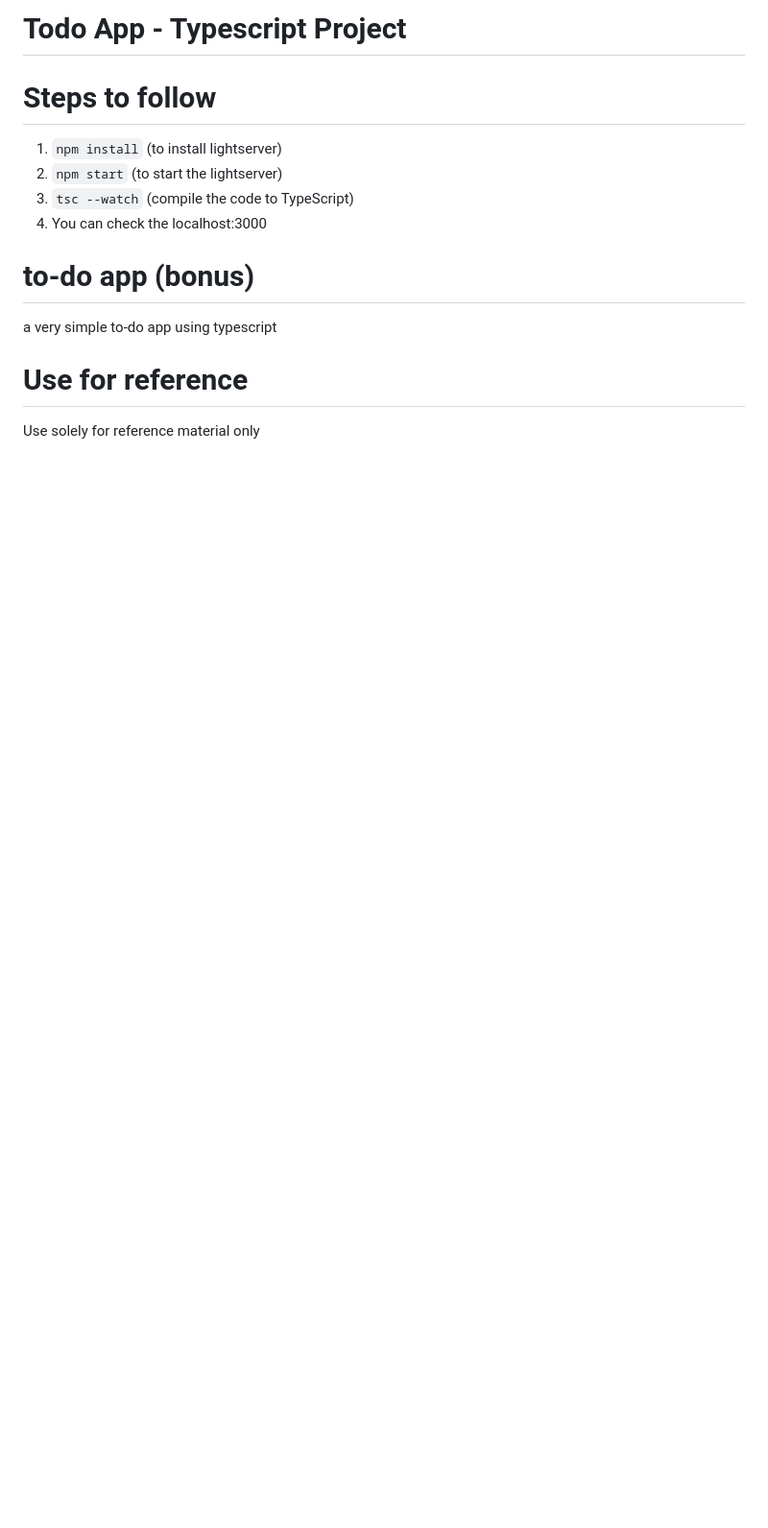
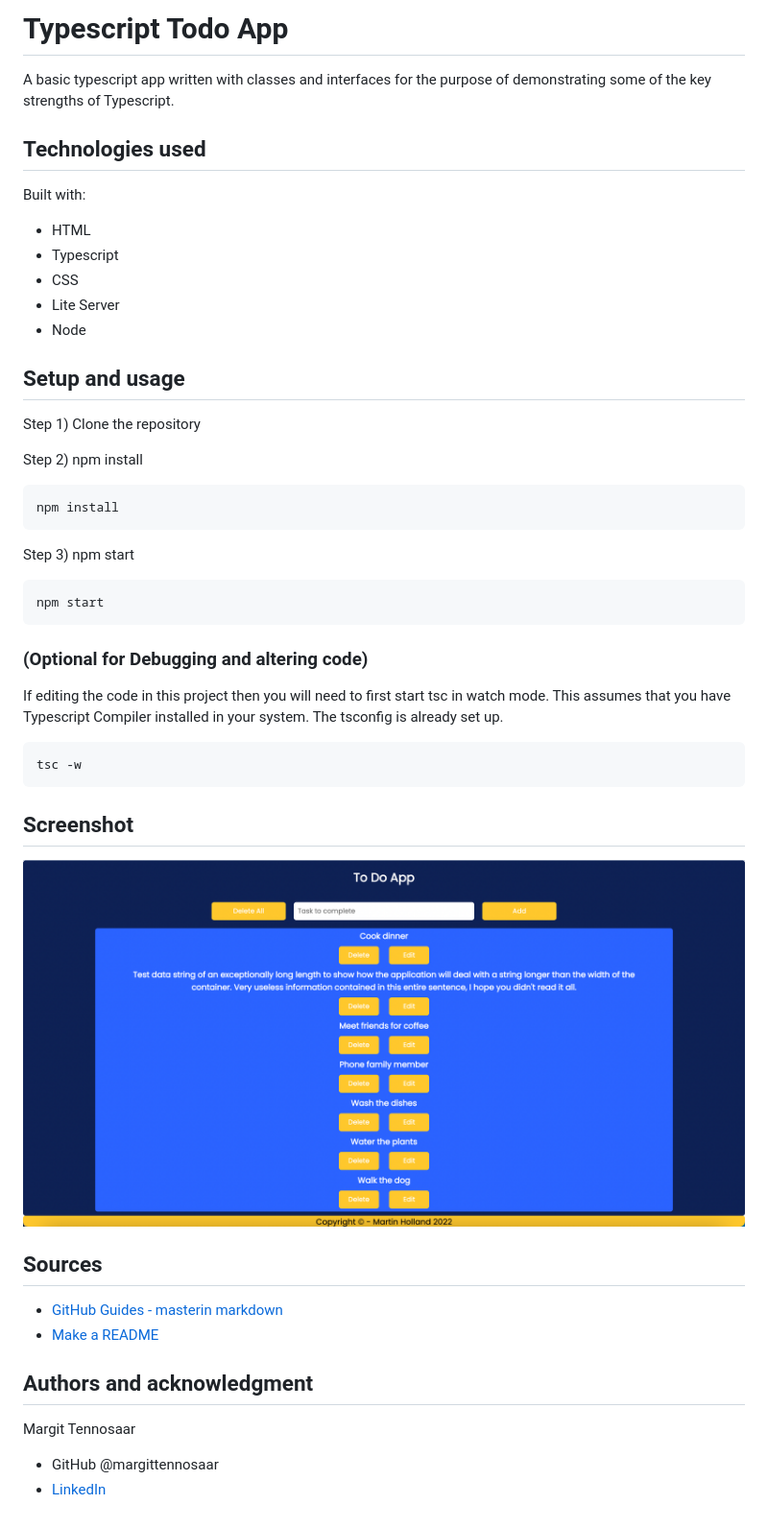
Before and after one commit to martin-holland/todoapp-typescript, a Markdown page: README.md, the part around the change. Shown: that part at 96% size. GitHub-like rendering; pictures changed too: todo-app.png (added); blank space fills up the shorter version.

Commit message:
screenshot

````diff
--- a/README.md
+++ b/README.md
@@ -1,16 +1,54 @@
-# Todo App - Typescript Project
+# Typescript Todo App
 
-# Steps to follow
+A basic typescript app written with classes and interfaces for the purpose of demonstrating some of the key strengths of Typescript.
 
-1. `npm install` (to install lightserver)
-2. `npm start` (to start the lightserver)
-3. `tsc --watch` (compile the code to TypeScript)
-4. You can check the localhost:3000
+## Technologies used
 
-# to-do app (bonus)
+Built with:
 
-a very simple to-do app using typescript
+- HTML
+- Typescript
+- CSS
+- Lite Server
+- Node
 
-# Use for reference
+## Setup and usage
 
-Use solely for reference material only
+Step 1) Clone the repository
+
+Step 2) npm install
+
+```shell
+npm install
+```
+
+Step 3) npm start
+
+```shell
+npm start
+```
+
+### (Optional for Debugging and altering code)
+
+If editing the code in this project then you will need to first start tsc in watch mode.
+This assumes that you have Typescript Compiler installed in your system. The tsconfig is already set up.
+
+```shell
+tsc -w
+```
+
+## Screenshot
+
+![Todo Typescript App](todo-app.png)
+
+## Sources
+
+- [GitHub Guides - masterin markdown](https://guides.github.com/features/mastering-markdown/)
+- [Make a README](https://www.makeareadme.com/)
+
+## Authors and acknowledgment
+
+Margit Tennosaar
+
+- GitHub @margittennosaar
+- [LinkedIn](https://www.linkedin.com/in/margittennosaar/)
````
Also changed, not shown: 3 other files.
